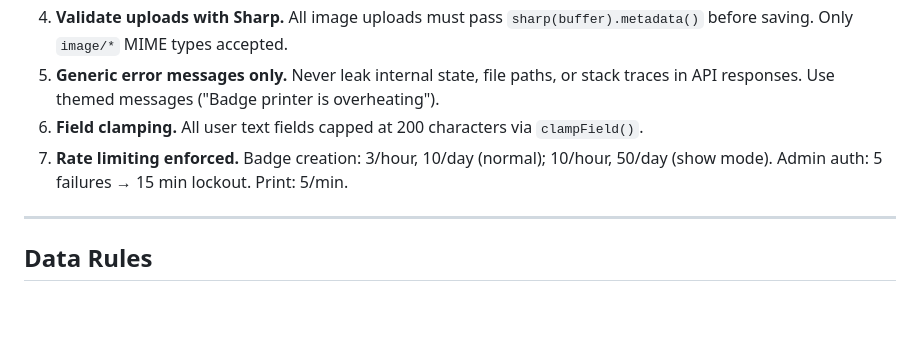
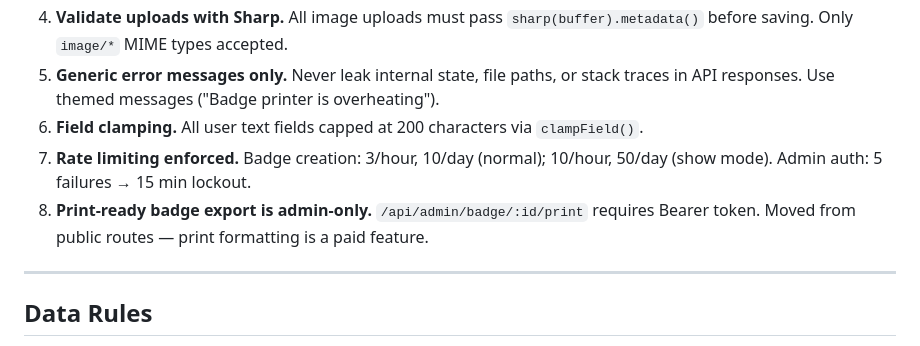
Before and after one commit to diamondluke-1220/hd-badge, a Markdown page: CLAUDE.md, the part around the change. GitHub-like rendering; blank space fills up the shorter version.

Commit message:
Update CLAUDE.md: print endpoint is admin-only
Document that /api/admin/badge/:id/print requires Bearer token auth.
Print-ready badge export is a paid feature, gated behind admin routes.

Co-Authored-By: Claude Opus 4.6 (1M context) <noreply@anthropic.com>

```diff
--- a/CLAUDE.md
+++ b/CLAUDE.md
@@ -35,7 +35,8 @@
 4. **Validate uploads with Sharp.** All image uploads must pass `sharp(buffer).metadata()` before saving. Only `image/*` MIME types accepted.
 5. **Generic error messages only.** Never leak internal state, file paths, or stack traces in API responses. Use themed messages ("Badge printer is overheating").
 6. **Field clamping.** All user text fields capped at 200 characters via `clampField()`.
-7. **Rate limiting enforced.** Badge creation: 3/hour, 10/day (normal); 10/hour, 50/day (show mode). Admin auth: 5 failures → 15 min lockout. Print: 5/min.
+7. **Rate limiting enforced.** Badge creation: 3/hour, 10/day (normal); 10/hour, 50/day (show mode). Admin auth: 5 failures → 15 min lockout.
+8. **Print-ready badge export is admin-only.** `/api/admin/badge/:id/print` requires Bearer token. Moved from public routes — print formatting is a paid feature.
 
 ---
 
```
